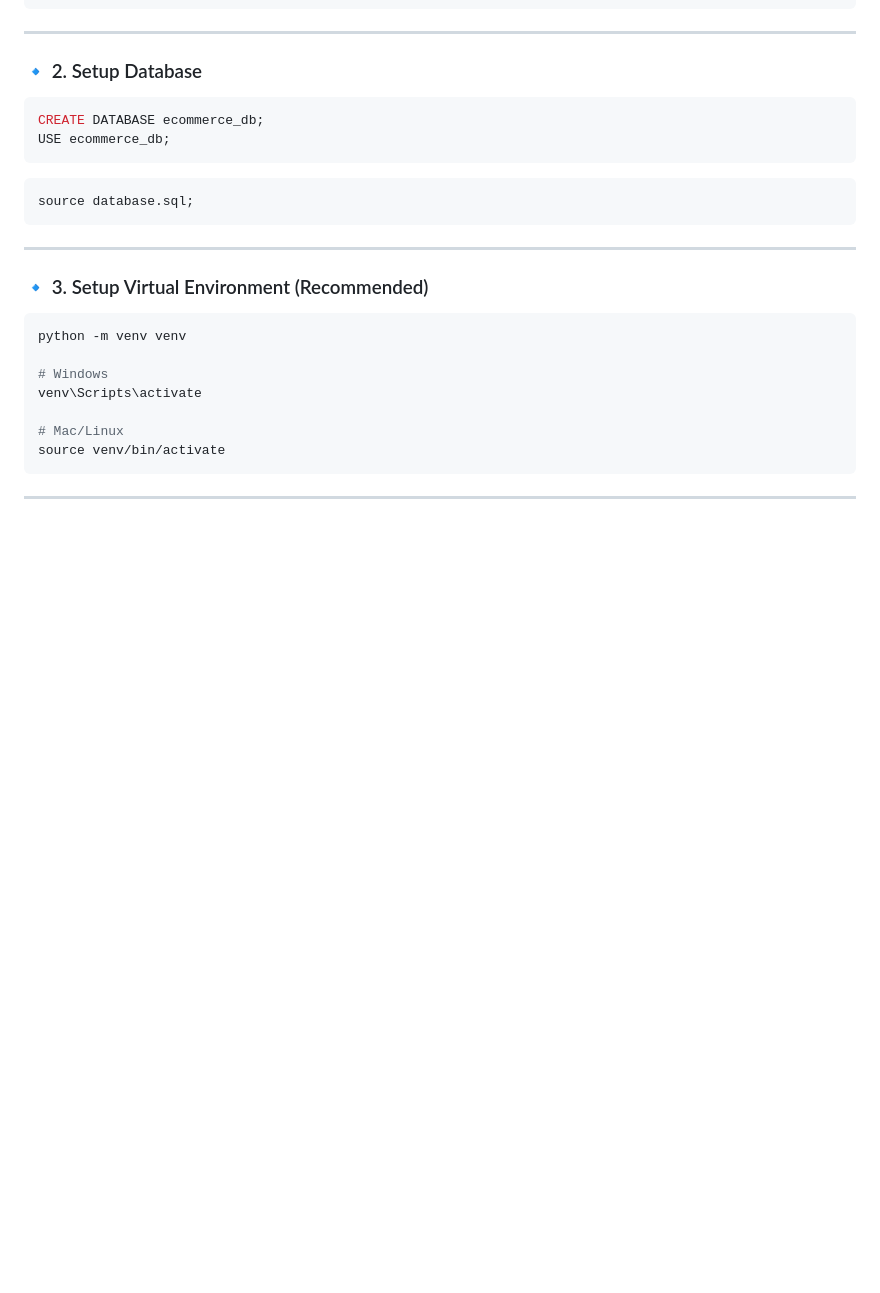
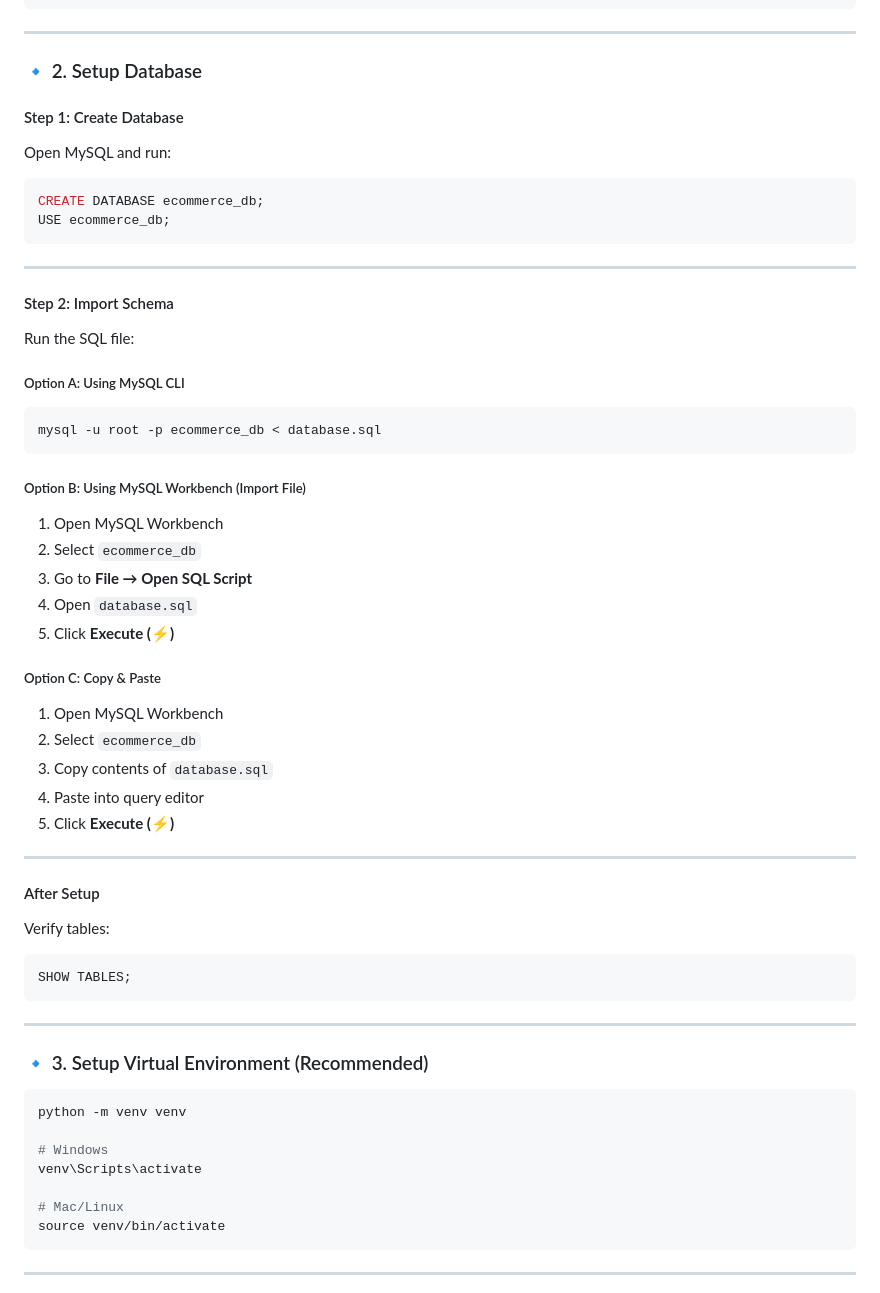
Before and after one commit to NAVEENKUMAR-T-GIT-28/ecommerce-system, a Markdown page: README.md, the part around the change. Rendered like a GitHub page; blank space fills up the shorter version.

Commit message:
docs: update README with detailed database setup and schema import instructions

````diff
--- a/README.md
+++ b/README.md
@@ -114,14 +114,53 @@ cd ecommerce-system
 
 ### 🔹 2. Setup Database
 
+#### Step 1: Create Database
+
+Open MySQL and run:
+
 ```sql
 CREATE DATABASE ecommerce_db;
 USE ecommerce_db;
 ```
 
+---
+
+#### Step 2: Import Schema
+
+Run the SQL file:
+
+##### Option A: Using MySQL CLI
+
 ```bash
-source database.sql;
+mysql -u root -p ecommerce_db < database.sql
 ```
+
+##### Option B: Using MySQL Workbench (Import File)
+
+1. Open MySQL Workbench
+2. Select `ecommerce_db`
+3. Go to **File → Open SQL Script**
+4. Open `database.sql`
+5. Click **Execute (⚡)**
+
+##### Option C: Copy & Paste
+
+1. Open MySQL Workbench
+2. Select `ecommerce_db`
+3. Copy contents of `database.sql`
+4. Paste into query editor
+5. Click **Execute (⚡)**
+
+---
+
+#### After Setup
+
+Verify tables:
+
+```sql
+SHOW TABLES;
+```
+
 
 ---
 
````
